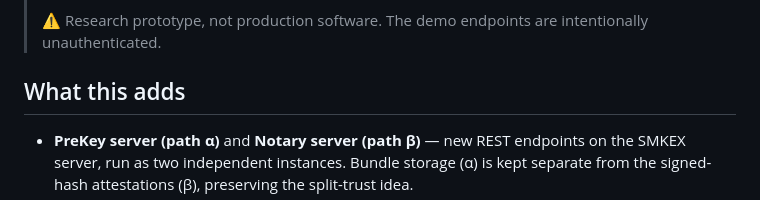
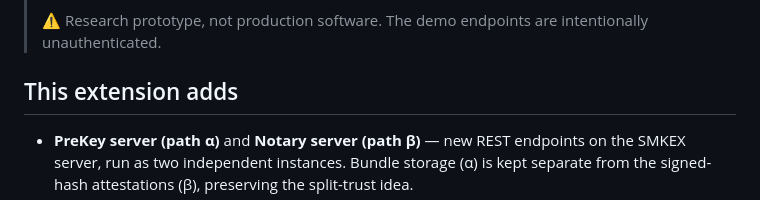
Before and after one commit to vladcomarlau/async-smkex, a Markdown page: README.md, the part around the change. Drawn GitHub-style.

```diff
--- a/README.md
+++ b/README.md
@@ -14,7 +14,7 @@ being vouched for by a single server.
 > ⚠️ Research prototype, not production software. The demo endpoints are
 > intentionally unauthenticated.
 
-## What this adds
+## This extension adds
 
 - **PreKey server (path α)** and **Notary server (path β)** — new REST endpoints on
   the SMKEX server, run as two independent instances. Bundle storage (α) is kept
```
